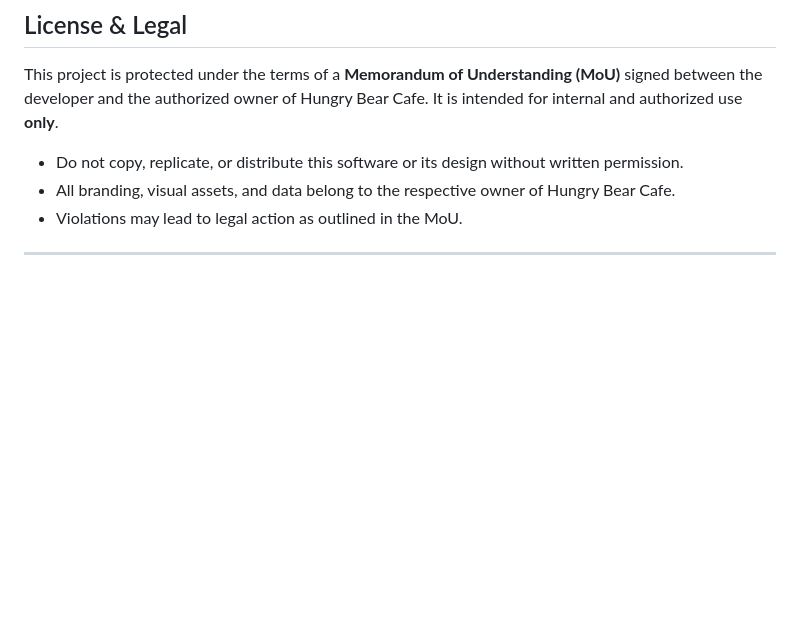
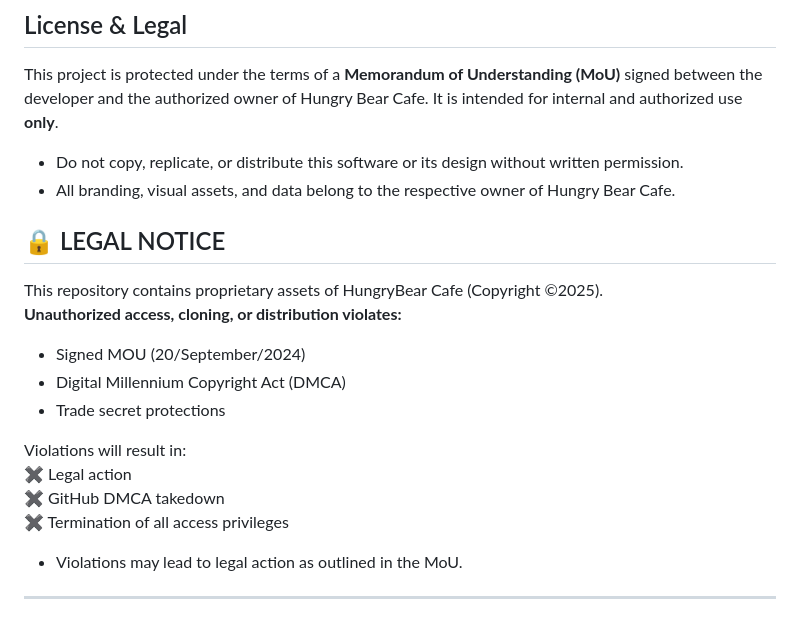
Before and after one commit to Aary23S/Hungry-Bear-Cafe, a Markdown page: README.md, the part around the change. GitHub-like rendering; blank space fills up the shorter version.

Commit message:
Update README.md Added Legal Notice

```diff
--- a/README.md
+++ b/README.md
@@ -132,6 +132,19 @@ This project is protected under the terms of a **Memorandum of Understanding (Mo
 
 - Do not copy, replicate, or distribute this software or its design without written permission.
 - All branding, visual assets, and data belong to the respective owner of Hungry Bear Cafe.
+
+## 🔒 LEGAL NOTICE
+
+This repository contains proprietary assets of HungryBear Cafe (Copyright ©2025).
+**Unauthorized access, cloning, or distribution violates:**
+- Signed MOU (20/September/2024)
+- Digital Millennium Copyright Act (DMCA)
+- Trade secret protections
+
+Violations will result in:
+✖ Legal action
+✖ GitHub DMCA takedown
+✖ Termination of all access privileges
 - Violations may lead to legal action as outlined in the MoU.
 
 ---
```
